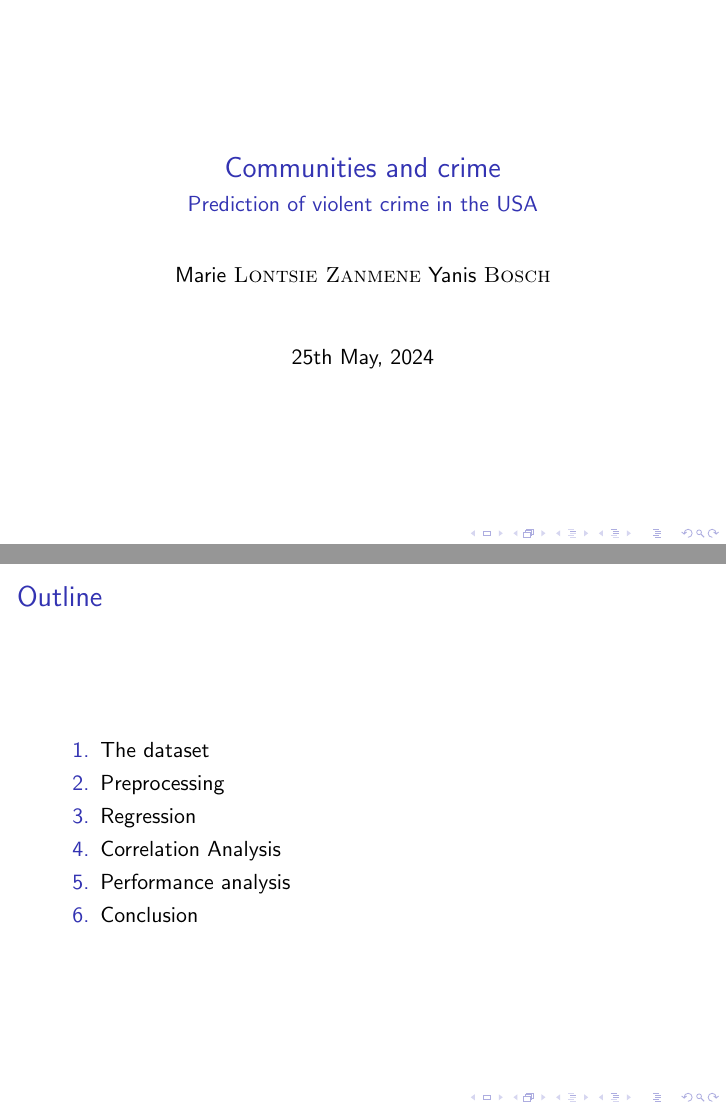
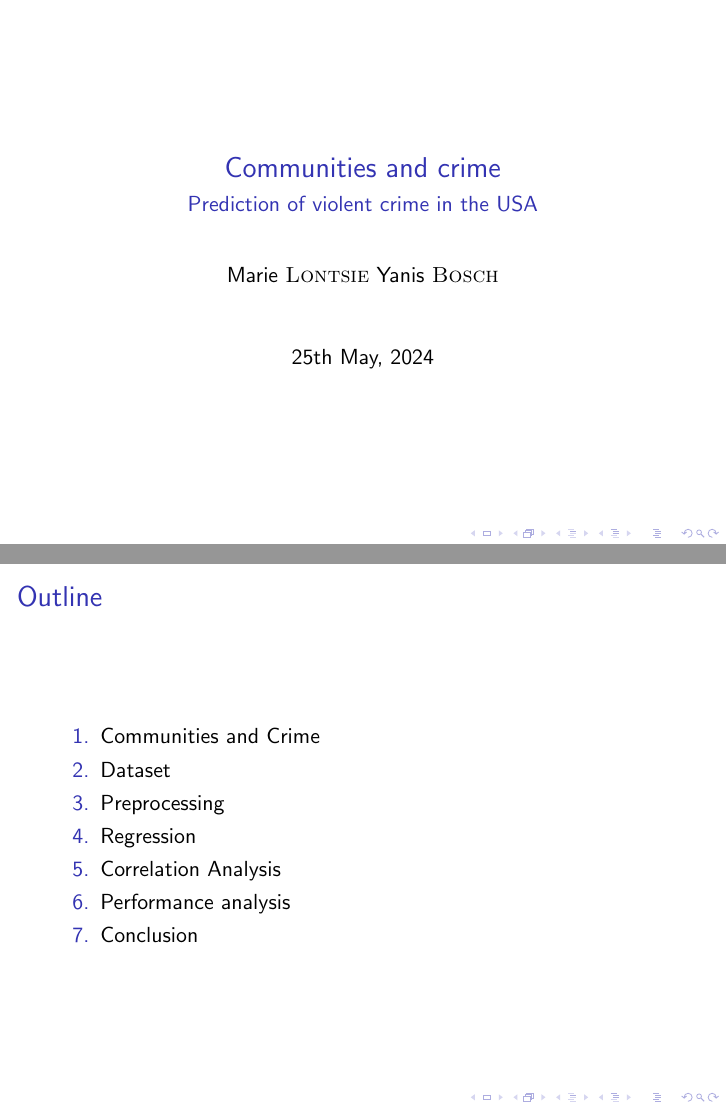
Before and after one commit to YanisBosch/ML_Final_Presentation, LaTeX slides (Tex/ML Final Presentation.tex): pages 1 and 2 of 20, joined at a grey line. Compiled offline with pdfLaTeX.

Commit message:
Update ML Final Presentation.tex

```diff
--- a/Tex/ML Final Presentation.tex
+++ b/Tex/ML Final Presentation.tex
@@ -26,13 +26,14 @@
 	\begin{frame}
 		\title{Communities and crime}
 		\subtitle{Prediction of violent crime in the USA}
-		\author{Marie \textsc{Lontsie Zanmene} Yanis \textsc{Bosch}}
+		\author{Marie \textsc{Lontsie} Yanis \textsc{Bosch}}
 		\maketitle
 	\end{frame}
 
 	\begin{frame}{Outline}
 		\begin{enumerate}
-			\item The dataset
+                        \item Communities and Crime
+			\item Dataset
 			\item Preprocessing
 			\item Regression
 			\item Correlation Analysis
```
